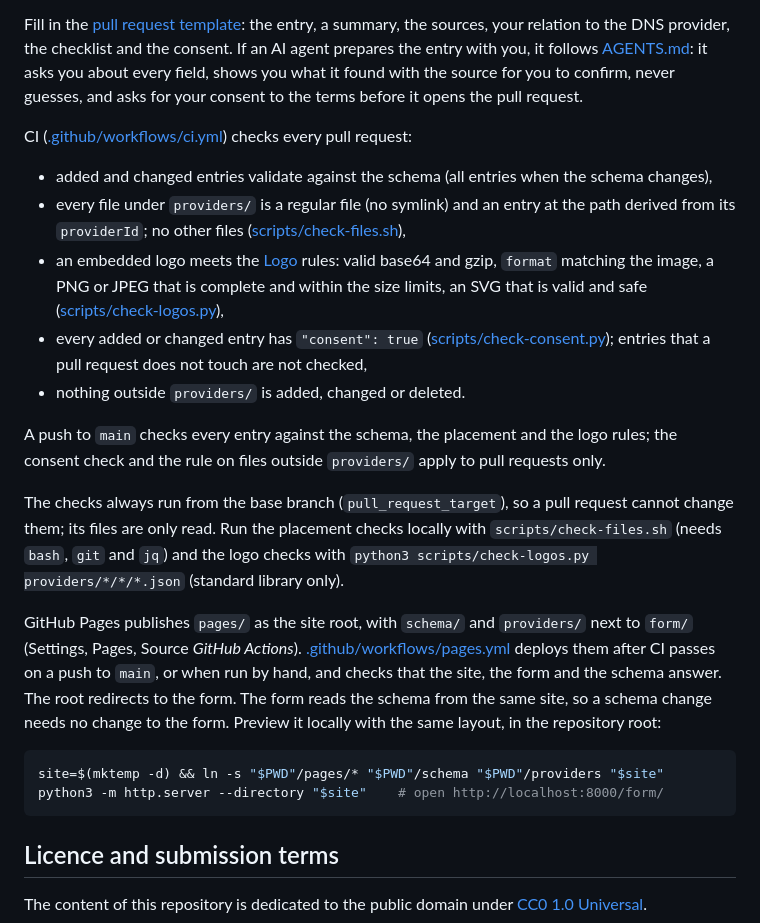
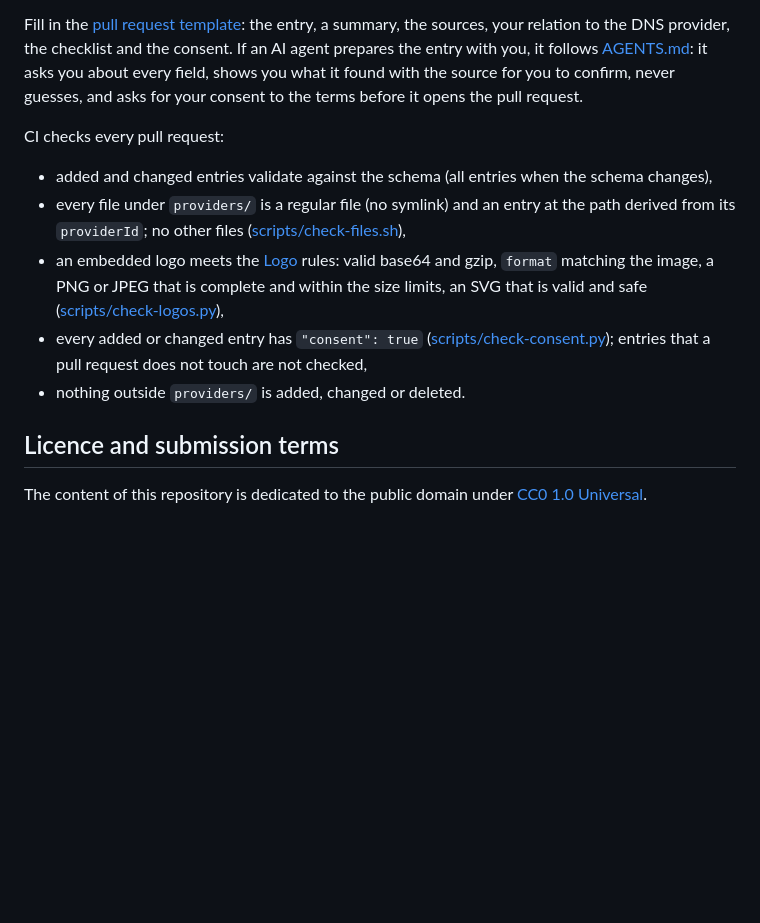
Before and after one commit to pawel-kow/DomainConnectDNSProviderRegistryTest, a Markdown page: README.md, the part around the change. Rendered like a GitHub page; blank space fills up the shorter version.

Commit message:
Refactor CI checks section in README.md
Simplify CI checks description and remove redundant details about push checks.

````diff
--- a/README.md
+++ b/README.md
@@ -153,7 +153,7 @@ It should also list the sources of its facts in `links` with `rel: "source"` and
 
 Fill in the [pull request template](.github/pull_request_template.md): the entry, a summary, the sources, your relation to the DNS provider, the checklist and the consent. If an AI agent prepares the entry with you, it follows [AGENTS.md](AGENTS.md): it asks you about every field, shows you what it found with the source for you to confirm, never guesses, and asks for your consent to the terms before it opens the pull request.
 
-CI ([.github/workflows/ci.yml](.github/workflows/ci.yml)) checks every pull request:
+CI checks every pull request:
 
 - added and changed entries validate against the schema (all entries when the schema changes),
 - every file under `providers/` is a regular file (no symlink) and an entry at the path derived from its `providerId`; no other files ([scripts/check-files.sh](scripts/check-files.sh)),
@@ -161,17 +161,6 @@ CI ([.github/workflows/ci.yml](.github/workflows/ci.yml)) checks every pull requ
 - every added or changed entry has `"consent": true` ([scripts/check-consent.py](scripts/check-consent.py)); entries that a pull request does not touch are not checked,
 - nothing outside `providers/` is added, changed or deleted.
 
-A push to `main` checks every entry against the schema, the placement and the logo rules; the consent check and the rule on files outside `providers/` apply to pull requests only.
-
-The checks always run from the base branch (`pull_request_target`), so a pull request cannot change them; its files are only read. Run the placement checks locally with `scripts/check-files.sh` (needs `bash`, `git` and `jq`) and the logo checks with `python3 scripts/check-logos.py providers/*/*/*.json` (standard library only).
-
-GitHub Pages publishes `pages/` as the site root, with `schema/` and `providers/` next to `form/` (Settings, Pages, Source *GitHub Actions*). [.github/workflows/pages.yml](.github/workflows/pages.yml) deploys them after CI passes on a push to `main`, or when run by hand, and checks that the site, the form and the schema answer. The root redirects to the form. The form reads the schema from the same site, so a schema change needs no change to the form. Preview it locally with the same layout, in the repository root:
-
-```bash
-site=$(mktemp -d) && ln -s "$PWD"/pages/* "$PWD"/schema "$PWD"/providers "$site"
-python3 -m http.server --directory "$site"    # open http://localhost:8000/form/
-```
-
 ## Licence and submission terms
 
 The content of this repository is dedicated to the public domain under [CC0 1.0 Universal](LICENSE).
````
